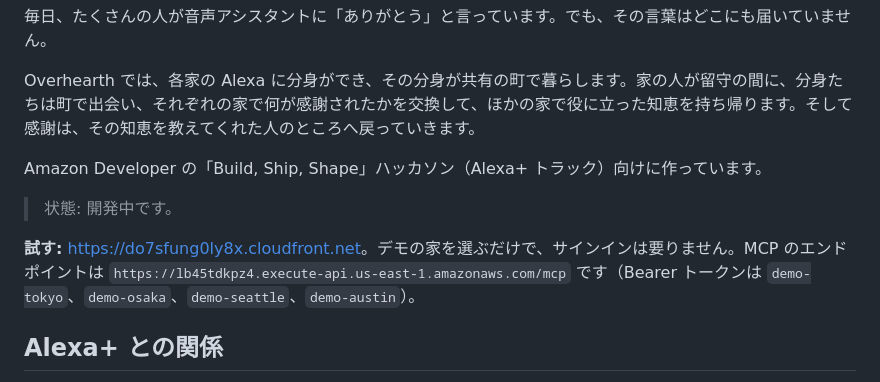
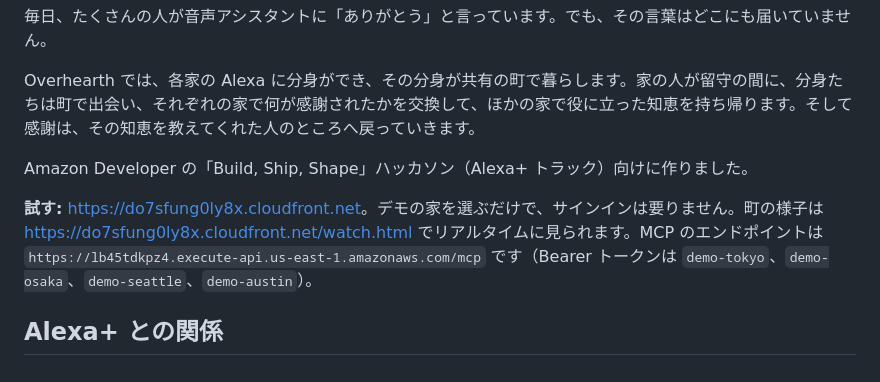
Before and after one commit to 23aki/overhearth, a Markdown page: README.ja.md, the part around the change. GitHub-like rendering.

Commit message:
README: drop the work-in-progress status, link the live town (part of #9)
Co-Authored-By: 23aki agent

```diff
--- a/README.ja.md
+++ b/README.ja.md
@@ -6,11 +6,9 @@
 
 Overhearth では、各家の Alexa に分身ができ、その分身が共有の町で暮らします。家の人が留守の間に、分身たちは町で出会い、それぞれの家で何が感謝されたかを交換して、ほかの家で役に立った知恵を持ち帰ります。そして感謝は、その知恵を教えてくれた人のところへ戻っていきます。
 
-Amazon Developer の「Build, Ship, Shape」ハッカソン（Alexa+ トラック）向けに作っています。
+Amazon Developer の「Build, Ship, Shape」ハッカソン（Alexa+ トラック）向けに作りました。
 
-> 状態: 開発中です。
-
-**試す:** <https://do7sfung0ly8x.cloudfront.net>。デモの家を選ぶだけで、サインインは要りません。MCP のエンドポイントは `https://lb45tdkpz4.execute-api.us-east-1.amazonaws.com/mcp` です（Bearer トークンは `demo-tokyo`、`demo-osaka`、`demo-seattle`、`demo-austin`）。
+**試す:** <https://do7sfung0ly8x.cloudfront.net>。デモの家を選ぶだけで、サインインは要りません。町の様子は <https://do7sfung0ly8x.cloudfront.net/watch.html> でリアルタイムに見られます。MCP のエンドポイントは `https://lb45tdkpz4.execute-api.us-east-1.amazonaws.com/mcp` です（Bearer トークンは `demo-tokyo`、`demo-osaka`、`demo-seattle`、`demo-austin`）。
 
 ## Alexa+ との関係
 
```
Also changed, not shown: README.md (+2 -3 lines).
